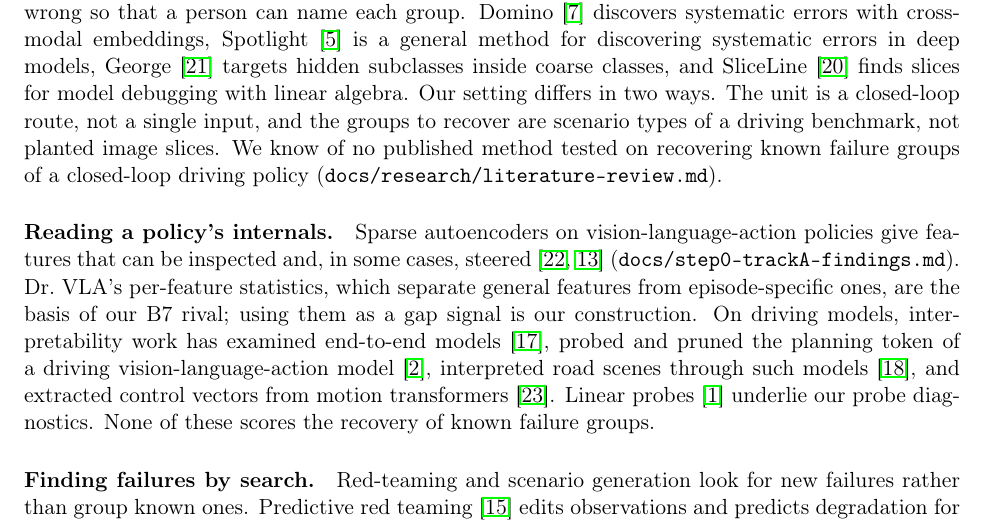
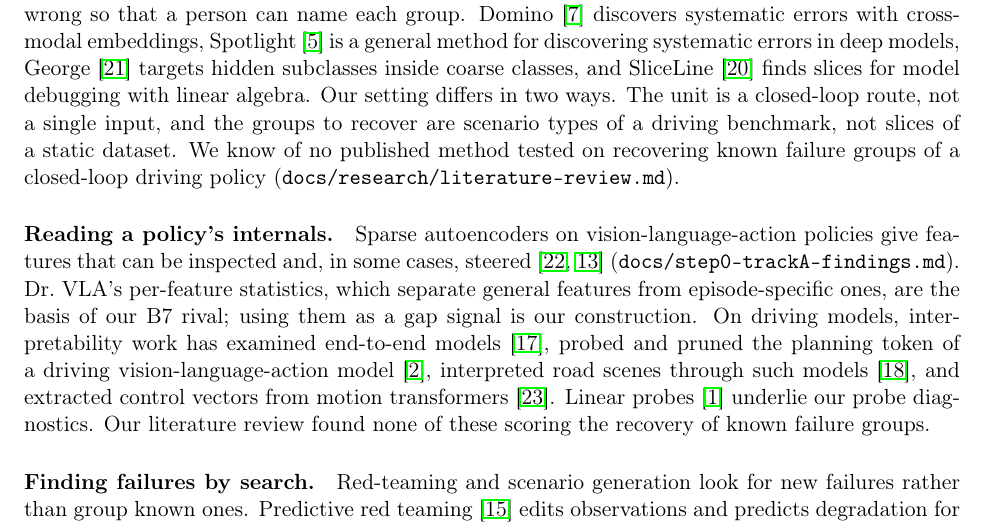
Before and after one commit to Christopher-Vu/HondaResearchInstitute, a LaTeX paper (docs/paper/main.tex, which reads docs/paper/related.tex): part of page 14 of 17, cut so that both start at the same text. Compiled offline with pdfLaTeX.

```diff
--- a/docs/paper/related.tex
+++ b/docs/paper/related.tex
@@ -27,7 +27,7 @@
 linear algebra. Our
 setting differs in two ways. The unit is a closed-loop route, not a single
 input, and the groups to recover are scenario types of a driving benchmark, not
-planted image slices. We know of no published method tested on recovering known
+slices of a static dataset. We know of no published method tested on recovering known
 failure groups of a closed-loop driving policy
 (\code{docs/research/literature-review.md}).
 
@@ -42,8 +42,8 @@
 vision-language-action model~\cite{babu2026depthwise}, interpreted road scenes
 through such models~\cite{panda2026whatdotheysee}, and extracted control vectors
 from motion transformers~\cite{tas2025words}. Linear probes~\cite{alain2016probes}
-underlie our probe diagnostics. None of these scores the recovery of known
-failure groups.
+underlie our probe diagnostics. Our literature review found none of these
+scoring the recovery of known failure groups.
 
 \paragraph{Finding failures by search.}
 Red-teaming and scenario generation look for new failures rather than group
```
Also changed, not shown: docs/paper/data.tex (+4 -1 lines), docs/paper/methods.tex (+17 -9 lines), docs/paper/prereg.tex (+6 -2 lines), docs/paper/refs.bib (+29 -0 lines), docs/paper/whatbroke.tex (+6 -1 lines).
